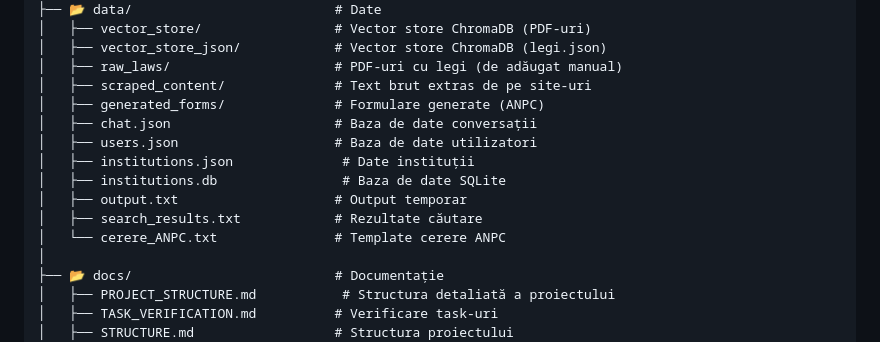
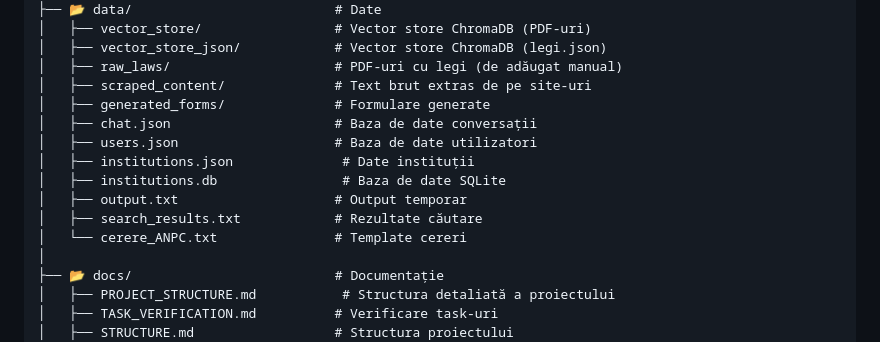
Before and after one commit to vladdre/CivicAid, a Markdown page: COMPLETE_DOCUMENTATION.md, the part around the change. Rendered like a GitHub page.

Commit message:
Update comments in COMPLETE_DOCUMENTATION.md

```diff
--- a/COMPLETE_DOCUMENTATION.md
+++ b/COMPLETE_DOCUMENTATION.md
@@ -104,14 +104,14 @@ CivicAID/
 │   ├── vector_store_json/            # Vector store ChromaDB (legi.json)
 │   ├── raw_laws/                     # PDF-uri cu legi (de adăugat manual)
 │   ├── scraped_content/              # Text brut extras de pe site-uri
-│   ├── generated_forms/              # Formulare generate (ANPC)
+│   ├── generated_forms/              # Formulare generate
 │   ├── chat.json                     # Baza de date conversații
 │   ├── users.json                    # Baza de date utilizatori
 │   ├── institutions.json              # Date instituții
 │   ├── institutions.db                # Baza de date SQLite
 │   ├── output.txt                    # Output temporar
 │   ├── search_results.txt            # Rezultate căutare
-│   └── cerere_ANPC.txt               # Template cerere ANPC
+│   └── cerere_ANPC.txt               # Template cereri
 │
 ├── 📂 docs/                          # Documentație
 │   ├── PROJECT_STRUCTURE.md           # Structura detaliată a proiectului
```
